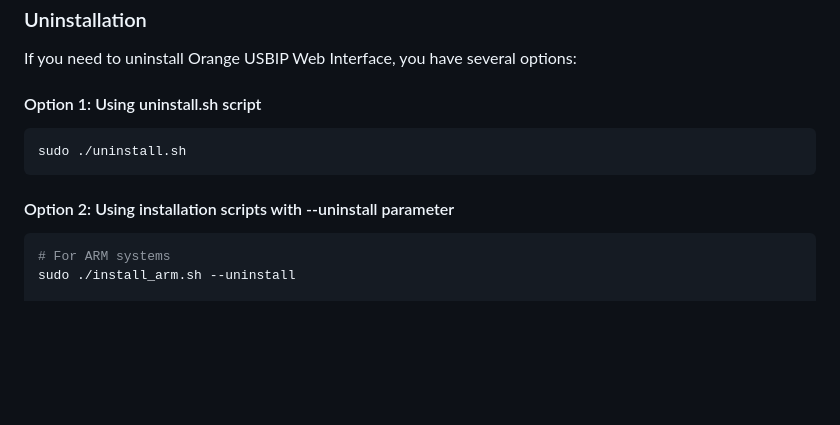
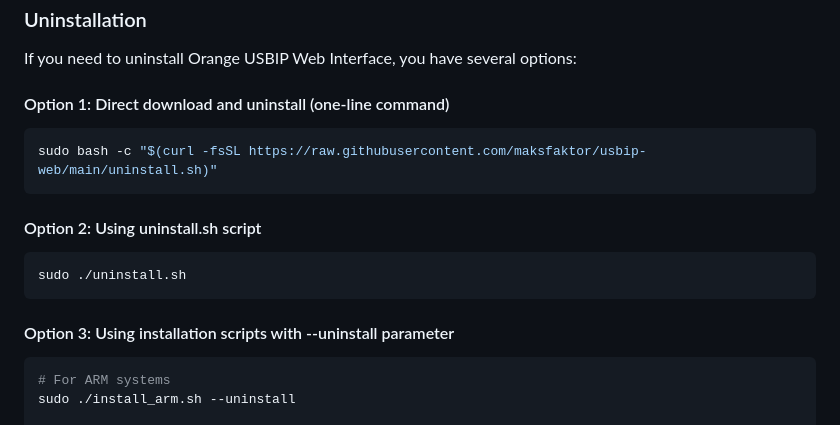
Before and after one commit to maksfaktor/usbip-web, a Markdown page: README.md, the part around the change. Drawn GitHub-style; blank space fills up the shorter version.

Commit message:
Add simple way to download and uninstall the USB/IP web interface
Introduce a one-line command in README.md for direct download and execution of the uninstall script.

Replit-Commit-Author: Agent
Replit-Commit-Session-Id: 9e34b9be-03c2-4f4c-8408-ad253c365f70
Replit-Commit-Screenshot-Url: https://storage.googleapis.com/screenshot-production-us-central1/3913cd2f-3667-4efe-8dec-14b05e58754b/d9c6a874-918c-467a-84ef-00eca54fae58.jpg

````diff
--- a/README.md
+++ b/README.md
@@ -94,13 +94,19 @@ sudo bash -c "$(curl -fsSL https://raw.githubusercontent.com/maksfaktor/usbip-we
 
 If you need to uninstall Orange USBIP Web Interface, you have several options:
 
-#### Option 1: Using uninstall.sh script
+#### Option 1: Direct download and uninstall (one-line command)
+
+```bash
+sudo bash -c "$(curl -fsSL https://raw.githubusercontent.com/maksfaktor/usbip-web/main/uninstall.sh)"
+```
+
+#### Option 2: Using uninstall.sh script
 
 ```bash
 sudo ./uninstall.sh
 ```
 
-#### Option 2: Using installation scripts with --uninstall parameter
+#### Option 3: Using installation scripts with --uninstall parameter
 
 ```bash
 # For ARM systems
````
